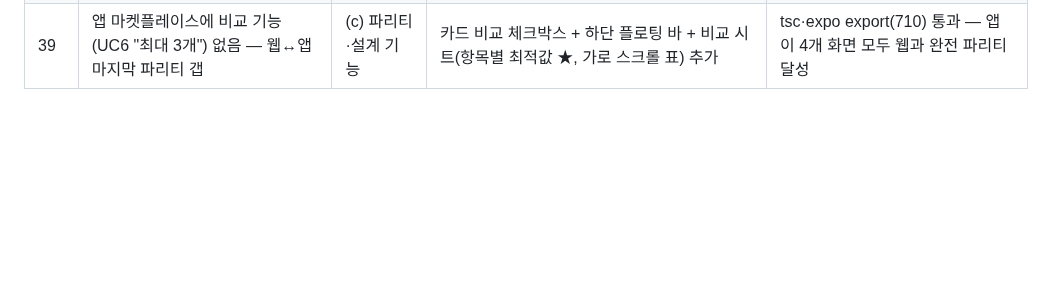
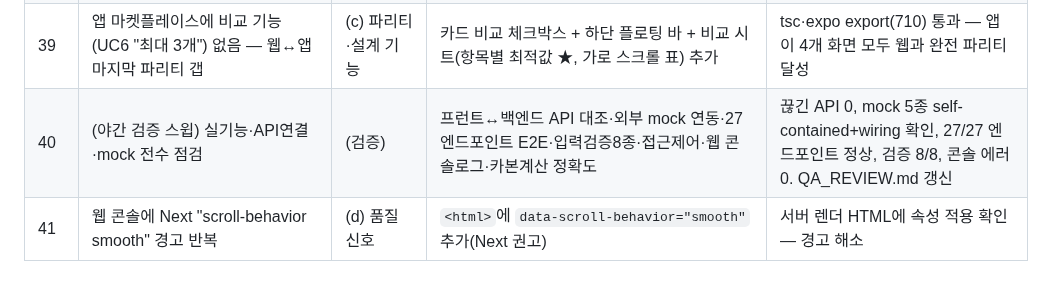
Before and after one commit to BioCode67/Eco-Biz-Connect, a Markdown page: PROGRESS.md, the part around the change. GitHub-like rendering; blank space fills up the shorter version.

Commit message:
docs: log overnight verification sweep and console-warning fix (cycles 40-41)

```diff
--- a/PROGRESS.md
+++ b/PROGRESS.md
@@ -45,3 +45,5 @@
 | — | 신규기능 추가 후 배포 산출물 무결성 확인 | (검증) | 웹 프로덕션 `next build` 클린 빌드 | ✓ Compiled, 11페이지 0오류 — 배포 산출물 견고 |
 | 38 | 투자자 개인 탄소 임팩트의 짝으로 플랫폼 전체 임팩트가 없음 | (업그레이드) ESG 핵심가치 | 백엔드 `/admin/stats`에 `total_co2_offset`(발행 STO 연 CO₂ 합) 추가, 웹·앱 관리자에 "플랫폼 누적 탄소 임팩트" 배너 | live 365 tCO₂e 확인, pytest 64개 통과, web/app tsc·expo export(710) 통과 |
 | 39 | 앱 마켓플레이스에 비교 기능(UC6 "최대 3개") 없음 — 웹↔앱 마지막 파리티 갭 | (c) 파리티·설계 기능 | 카드 비교 체크박스 + 하단 플로팅 바 + 비교 시트(항목별 최적값 ★, 가로 스크롤 표) 추가 | tsc·expo export(710) 통과 — 앱이 4개 화면 모두 웹과 완전 파리티 달성 |
+| 40 | (야간 검증 스윕) 실기능·API연결·mock 전수 점검 | (검증) | 프런트↔백엔드 API 대조·외부 mock 연동·27엔드포인트 E2E·입력검증8종·접근제어·웹 콘솔로그·카본계산 정확도 | 끊긴 API 0, mock 5종 self-contained+wiring 확인, 27/27 엔드포인트 정상, 검증 8/8, 콘솔 에러 0. QA_REVIEW.md 갱신 |
+| 41 | 웹 콘솔에 Next "scroll-behavior smooth" 경고 반복 | (d) 품질 신호 | `<html>`에 `data-scroll-behavior="smooth"` 추가(Next 권고) | 서버 렌더 HTML에 속성 적용 확인 — 경고 해소 |
```
